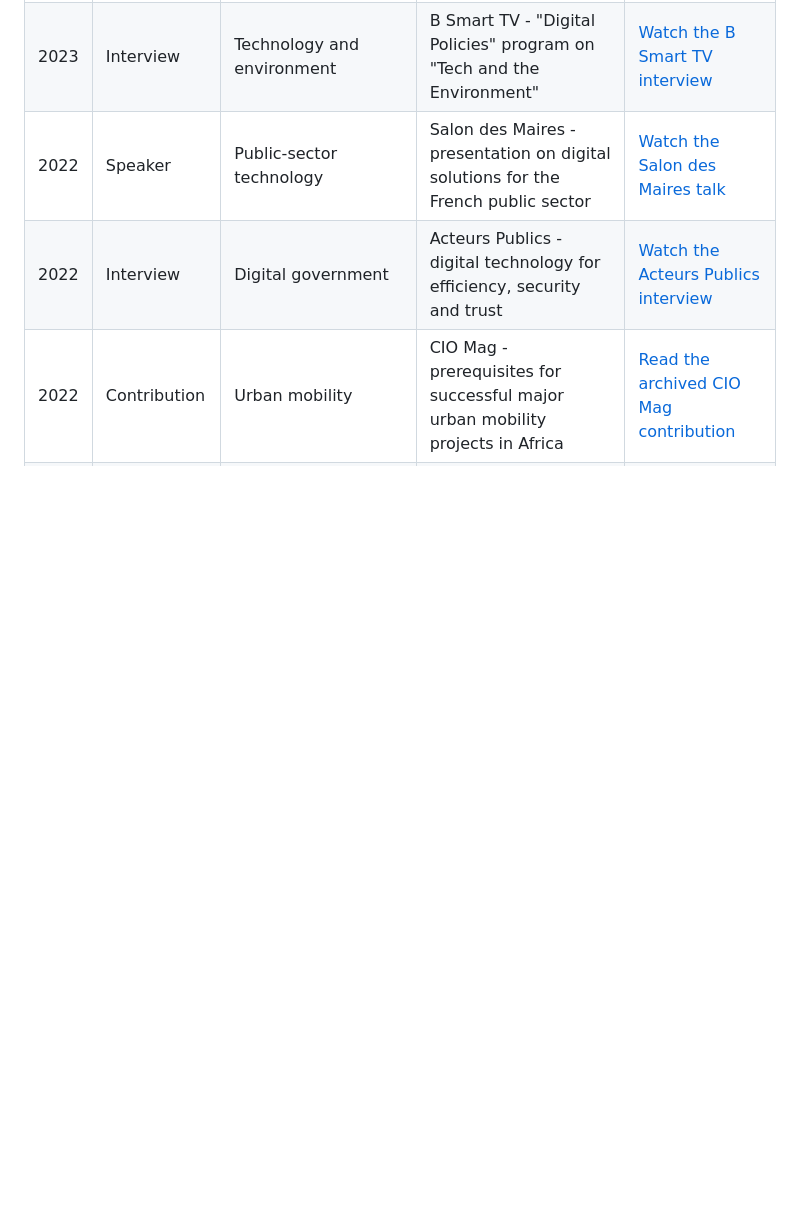
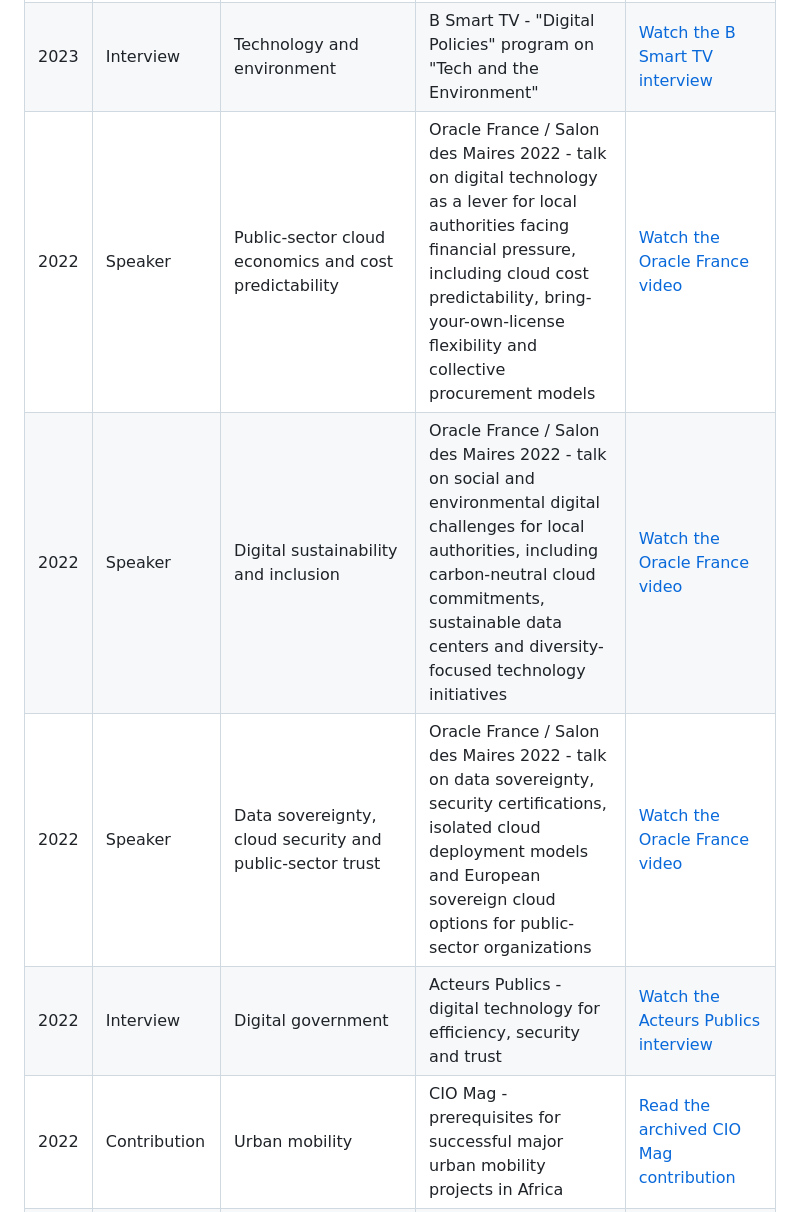
Before and after one commit to menahd/menahd, a Markdown page: public-interventions.md, the part around the change. Drawn GitHub-style; blank space fills up the shorter version.

Commit message:
Add Oracle public sector videos

```diff
--- a/public-interventions.md
+++ b/public-interventions.md
@@ -43,7 +43,9 @@ The selection covers smart cities and smart territories, digital government, AI
 | 2024 | Interviewer | Generative AI and industrial IT leadership | Club Decision DSI - video interview with an industrial CIO on career paths, the impact of generative AI on the CIO role and technology challenges in electronics manufacturing | [View the LinkedIn video post](https://www.linkedin.com/posts/club-decision-dsi_interview-de-mr-kevin-van-dam-directeur-des-activity-7234201101086953476-YuWi) |
 | 2024 | Jury | Responsible digital services for local authorities | Salon du Numerique Territorial Francilien - jury member for a Cas d'OR award dedicated to digital initiatives implemented by local authorities | [View the Instagram announcement](https://www.instagram.com/p/C6OdAZMoy7Y/) |
 | 2023 | Interview | Technology and environment | B Smart TV - "Digital Policies" program on "Tech and the Environment" | [Watch the B Smart TV interview](https://www.bsmart.fr/video/21465-emission-speciale-25-septembre-2023) |
-| 2022 | Speaker | Public-sector technology | Salon des Maires - presentation on digital solutions for the French public sector | [Watch the Salon des Maires talk](https://www.youtube.com/watch?v=BBURFxzUWkw) |
+| 2022 | Speaker | Public-sector cloud economics and cost predictability | Oracle France / Salon des Maires 2022 - talk on digital technology as a lever for local authorities facing financial pressure, including cloud cost predictability, bring-your-own-license flexibility and collective procurement models | [Watch the Oracle France video](https://www.youtube.com/watch?v=BBURFxzUWkw) |
+| 2022 | Speaker | Digital sustainability and inclusion | Oracle France / Salon des Maires 2022 - talk on social and environmental digital challenges for local authorities, including carbon-neutral cloud commitments, sustainable data centers and diversity-focused technology initiatives | [Watch the Oracle France video](https://www.youtube.com/watch?v=ovPlDj_M0Q4) |
+| 2022 | Speaker | Data sovereignty, cloud security and public-sector trust | Oracle France / Salon des Maires 2022 - talk on data sovereignty, security certifications, isolated cloud deployment models and European sovereign cloud options for public-sector organizations | [Watch the Oracle France video](https://www.youtube.com/watch?v=7-4Z2sgB9bo) |
 | 2022 | Interview | Digital government | Acteurs Publics - digital technology for efficiency, security and trust | [Watch the Acteurs Publics interview](https://acteurspublics.fr/webtv/emissions/salon-des-maires-et-des-collectivites-locales-2022/le-numerique-pour-plus-defficience-de-securite-et-de-confiance/) |
 | 2022 | Contribution | Urban mobility | CIO Mag - prerequisites for successful major urban mobility projects in Africa | [Read the archived CIO Mag contribution](https://www.dropbox.com/transfer/AAAAAAfmcHjHON3axC3F8hmJ2-Zkd2znpx83ljQ7nNBtPIDH-6-aVKo) |
 | 2022 | Interview | Public-sector digital transformation | Acteurs Publics - scalability and proximity in public-sector technology | [Watch the Acteurs Publics GovTech interview](https://acteurspublics.fr/webtv/emissions/gov-tech/tech-publique-la-scalabilite-et-la-proximite-sont-indispensables/) |
```
